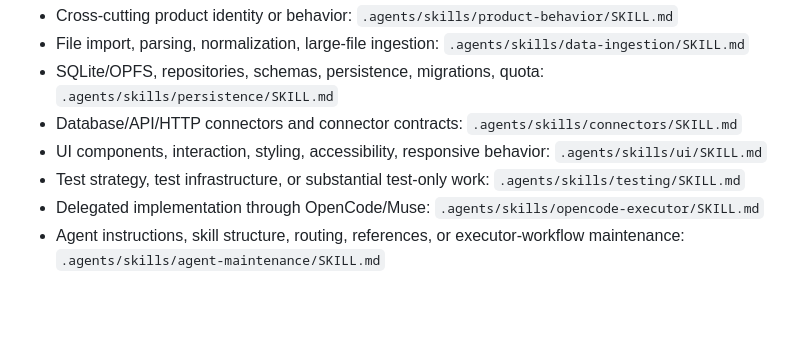
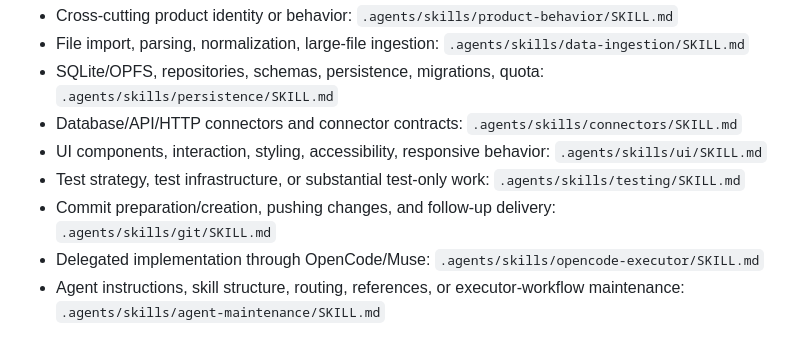
Before and after one commit to peedy2495/TLens, a Markdown page: .agents/AGENTS.md, the part around the change. Rendered like a GitHub page; blank space fills up the shorter version.

Commit message:
added: git skill

```diff
--- a/.agents/AGENTS.md
+++ b/.agents/AGENTS.md
@@ -24,6 +24,7 @@ Load a skill only when its scope is materially relevant. Mixed tasks may load mu
 - Database/API/HTTP connectors and connector contracts: `.agents/skills/connectors/SKILL.md`
 - UI components, interaction, styling, accessibility, responsive behavior: `.agents/skills/ui/SKILL.md`
 - Test strategy, test infrastructure, or substantial test-only work: `.agents/skills/testing/SKILL.md`
+- Commit preparation/creation, pushing changes, and follow-up delivery: `.agents/skills/git/SKILL.md`
 - Delegated implementation through OpenCode/Muse: `.agents/skills/opencode-executor/SKILL.md`
 - Agent instructions, skill structure, routing, references, or executor-workflow maintenance: `.agents/skills/agent-maintenance/SKILL.md`
 
```
Also changed, not shown: 1 other file.
